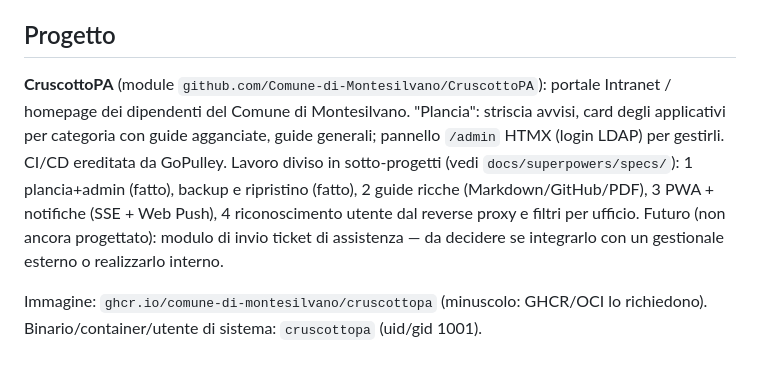
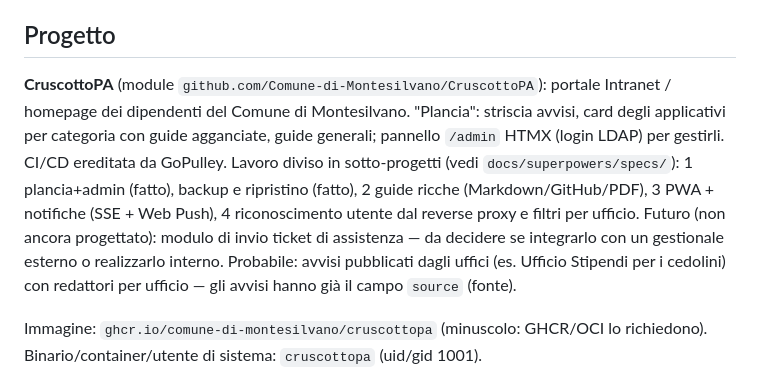
Before and after one commit to Comune-di-Montesilvano/CruscottoPA, a Markdown page: CLAUDE.md, the part around the change. GitHub-like rendering.

```diff
--- a/CLAUDE.md
+++ b/CLAUDE.md
@@ -4,7 +4,7 @@ This file provides guidance to Claude Code (claude.ai/code) when working with co
 
 ## Progetto
 
-**CruscottoPA** (module `github.com/Comune-di-Montesilvano/CruscottoPA`): portale Intranet / homepage dei dipendenti del Comune di Montesilvano. "Plancia": striscia avvisi, card degli applicativi per categoria con guide agganciate, guide generali; pannello `/admin` HTMX (login LDAP) per gestirli. CI/CD ereditata da GoPulley. Lavoro diviso in sotto-progetti (vedi `docs/superpowers/specs/`): 1 plancia+admin (fatto), backup e ripristino (fatto), 2 guide ricche (Markdown/GitHub/PDF), 3 PWA + notifiche (SSE + Web Push), 4 riconoscimento utente dal reverse proxy e filtri per ufficio. Futuro (non ancora progettato): modulo di invio ticket di assistenza — da decidere se integrarlo con un gestionale esterno o realizzarlo interno.
+**CruscottoPA** (module `github.com/Comune-di-Montesilvano/CruscottoPA`): portale Intranet / homepage dei dipendenti del Comune di Montesilvano. "Plancia": striscia avvisi, card degli applicativi per categoria con guide agganciate, guide generali; pannello `/admin` HTMX (login LDAP) per gestirli. CI/CD ereditata da GoPulley. Lavoro diviso in sotto-progetti (vedi `docs/superpowers/specs/`): 1 plancia+admin (fatto), backup e ripristino (fatto), 2 guide ricche (Markdown/GitHub/PDF), 3 PWA + notifiche (SSE + Web Push), 4 riconoscimento utente dal reverse proxy e filtri per ufficio. Futuro (non ancora progettato): modulo di invio ticket di assistenza — da decidere se integrarlo con un gestionale esterno o realizzarlo interno. Probabile: avvisi pubblicati dagli uffici (es. Ufficio Stipendi per i cedolini) con redattori per ufficio — gli avvisi hanno già il campo `source` (fonte).
 
 Immagine: `ghcr.io/comune-di-montesilvano/cruscottopa` (minuscolo: GHCR/OCI lo richiedono). Binario/container/utente di sistema: `cruscottopa` (uid/gid 1001).
 
```
Also changed, not shown: 1 other file.
